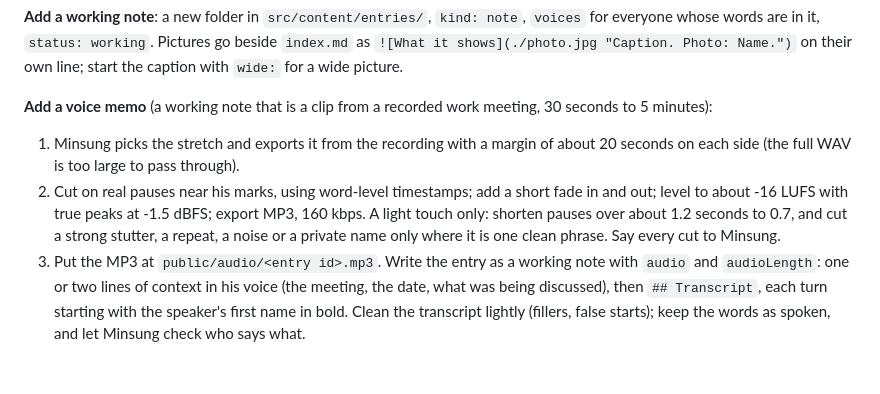
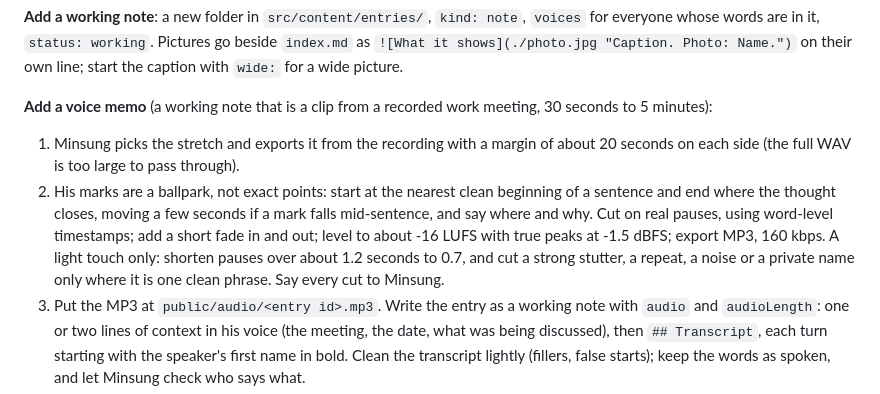
Before and after one commit to bronvandoen/bronvandoen.github.io, a Markdown page: CLAUDE.md, the part around the change. Drawn GitHub-style; blank space fills up the shorter version.

Commit message:
Voice memo recipe: his marks are a ballpark; cut at clean sentence boundaries
Co-Authored-By: Claude Opus 5.5 <noreply@anthropic.com>
Claude-Session: https://claude.ai/code/session_01RrvpirGFn8fF28TuCnnXe4

```diff
--- a/CLAUDE.md
+++ b/CLAUDE.md
@@ -44,7 +44,7 @@ Checked by `src/content.config.ts`; the build stops on a mistake.
 
 **Add a voice memo** (a working note that is a clip from a recorded work meeting, 30 seconds to 5 minutes):
 1. Minsung picks the stretch and exports it from the recording with a margin of about 20 seconds on each side (the full WAV is too large to pass through).
-2. Cut on real pauses near his marks, using word-level timestamps; add a short fade in and out; level to about -16 LUFS with true peaks at -1.5 dBFS; export MP3, 160 kbps. A light touch only: shorten pauses over about 1.2 seconds to 0.7, and cut a strong stutter, a repeat, a noise or a private name only where it is one clean phrase. Say every cut to Minsung.
+2. His marks are a ballpark, not exact points: start at the nearest clean beginning of a sentence and end where the thought closes, moving a few seconds if a mark falls mid-sentence, and say where and why. Cut on real pauses, using word-level timestamps; add a short fade in and out; level to about -16 LUFS with true peaks at -1.5 dBFS; export MP3, 160 kbps. A light touch only: shorten pauses over about 1.2 seconds to 0.7, and cut a strong stutter, a repeat, a noise or a private name only where it is one clean phrase. Say every cut to Minsung.
 3. Put the MP3 at `public/audio/<entry id>.mp3`. Write the entry as a working note with `audio` and `audioLength`: one or two lines of context in his voice (the meeting, the date, what was being discussed), then `## Transcript`, each turn starting with the speaker's first name in bold. Clean the transcript lightly (fillers, false starts); keep the words as spoken, and let Minsung check who says what.
 4. One clip is one entry: each has its own topic, tags and address.
 
```
